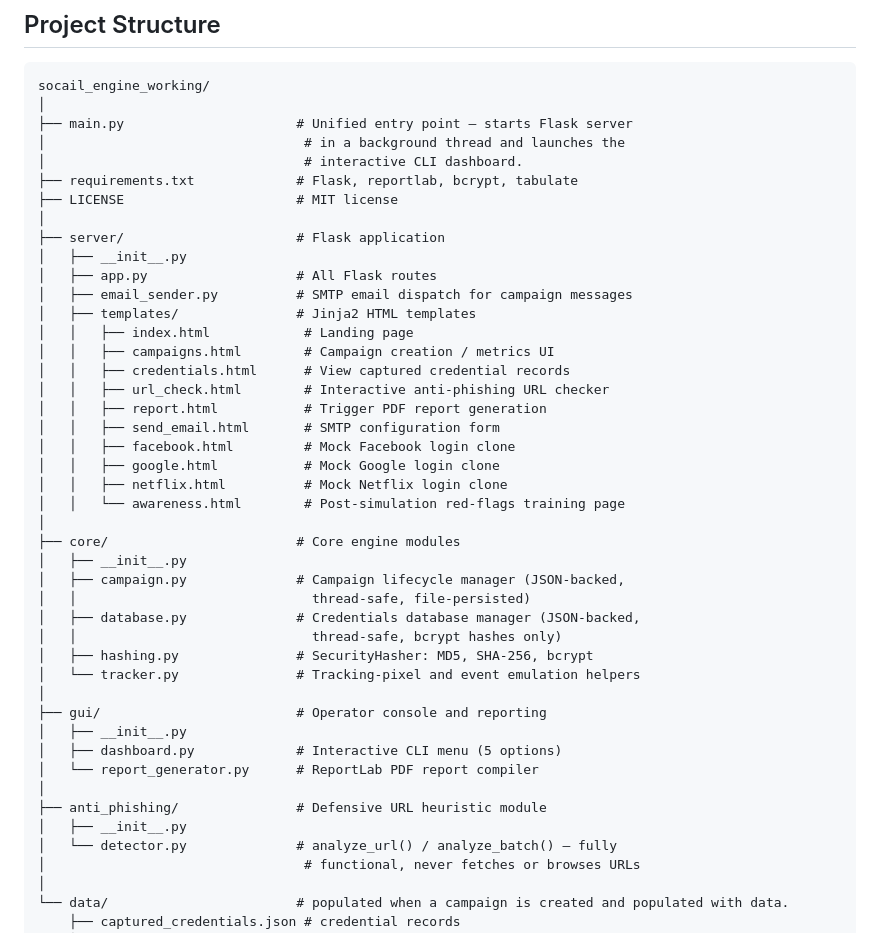
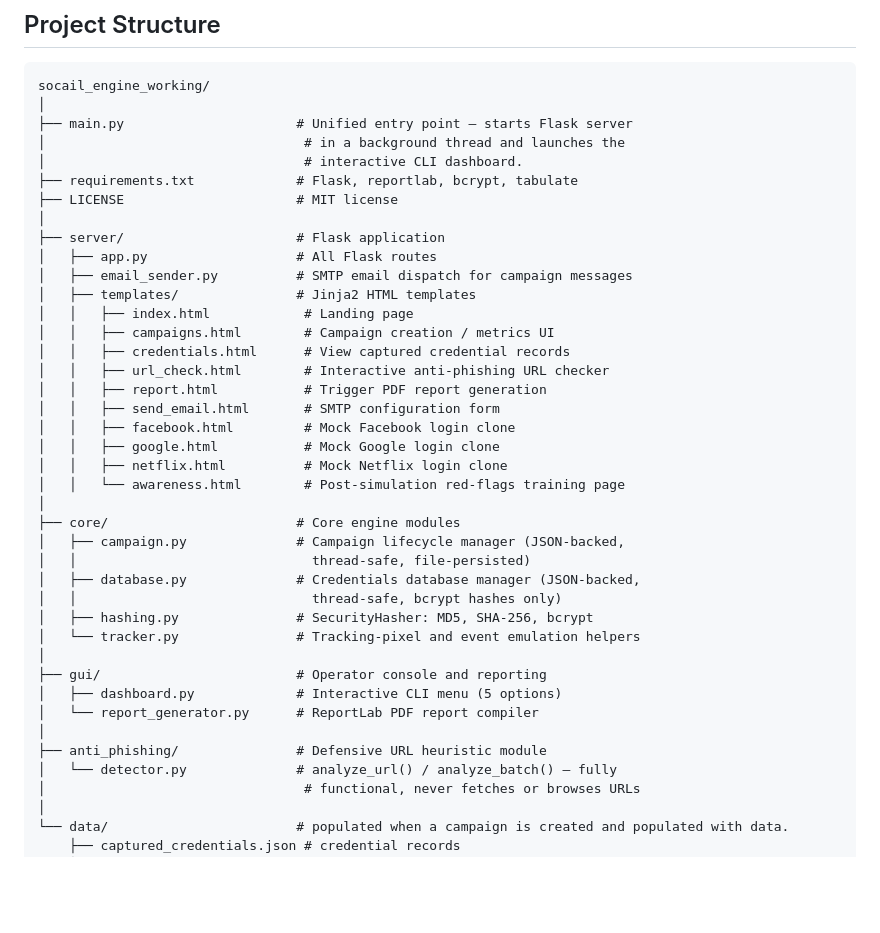
Before and after one commit to AreImanth/Social-Engineering-Phishing-Campaign, a Markdown page: README.md, the part around the change. Rendered like a GitHub page; blank space fills up the shorter version.

```diff
--- a/README.md
+++ b/README.md
@@ -82,7 +82,6 @@ socail_engine_working/
 ├── LICENSE                      # MIT license
 │
 ├── server/                      # Flask application
-│   ├── __init__.py
 │   ├── app.py                   # All Flask routes
 │   ├── email_sender.py          # SMTP email dispatch for campaign messages
 │   ├── templates/               # Jinja2 HTML templates
@@ -98,7 +97,6 @@ socail_engine_working/
 │   │   └── awareness.html        # Post-simulation red-flags training page
 │
 ├── core/                        # Core engine modules
-│   ├── __init__.py
 │   ├── campaign.py              # Campaign lifecycle manager (JSON-backed,
 │   │                              thread-safe, file-persisted)
 │   ├── database.py              # Credentials database manager (JSON-backed,
@@ -107,12 +105,10 @@ socail_engine_working/
 │   └── tracker.py               # Tracking-pixel and event emulation helpers
 │
 ├── gui/                         # Operator console and reporting
-│   ├── __init__.py
 │   ├── dashboard.py             # Interactive CLI menu (5 options)
 │   └── report_generator.py      # ReportLab PDF report compiler
 │
 ├── anti_phishing/               # Defensive URL heuristic module
-│   ├── __init__.py
 │   └── detector.py              # analyze_url() / analyze_batch() — fully
 │                                 # functional, never fetches or browses URLs
 │
```
